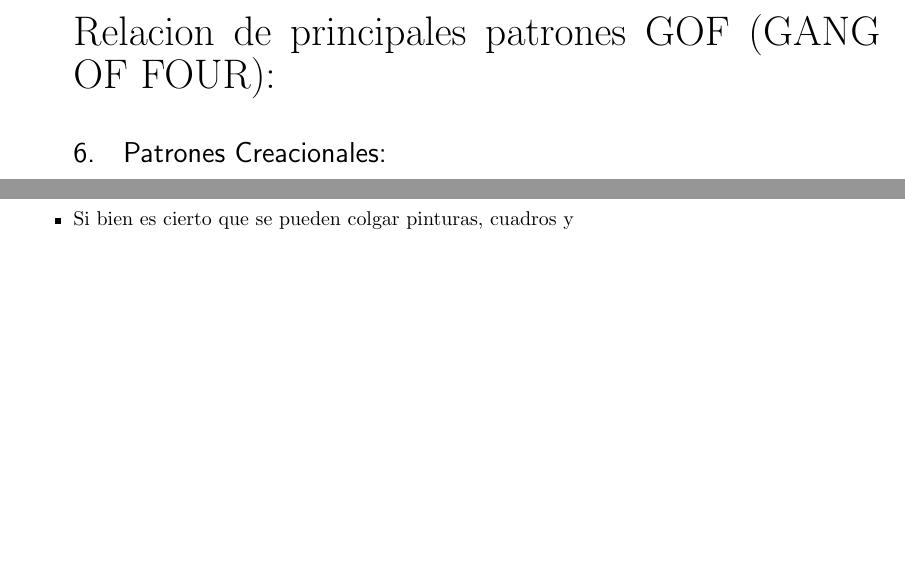
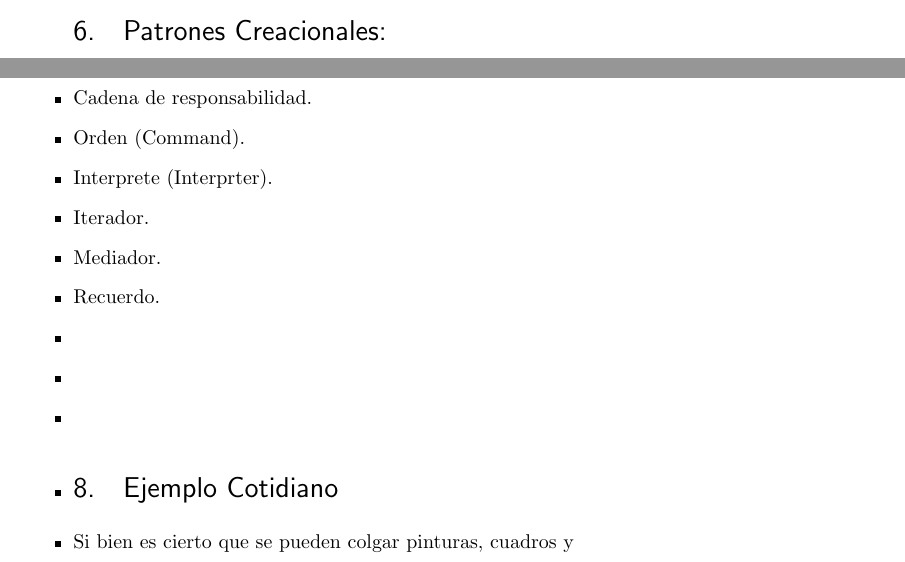
Before and after one commit to fernanrock/3ayudantia, a LaTeX problem sheet (tarea3.tex): two parts of pages 4 and 5 of 5 before the commit and two parts of pages 3 and 4 of 4 after it, joined at a grey line, cut at the place of the change, the shorter picture padded with empty space. Compiled offline with pdfLaTeX.

Commit message:
Update tarea3.tex

```diff
--- a/tarea3.tex
+++ b/tarea3.tex
@@ -126,8 +126,7 @@ representado.
 
 \item Modulo.
 
-\begin{titlepage}
-{ \huge  Relacion de principales patrones GOF (GANG OF FOUR):}
+
 
 \section{Patrones Creacionales:}
 \begin{itemize}
@@ -146,7 +145,20 @@ representado.
 
 \end{itemize}
 \newpage
+
+\section{Patrones de Comportamiento}
 \begin{itemize}
+\item Cadena de responsabilidad.
+\item Orden (Command).
+\item Interprete (Interprter).
+\item Iterador.
+\item Mediador.
+\item Recuerdo.
+\item
+\item
+\item
+\item
+
 
 \section{Ejemplo Cotidiano}
 \item Si bien es cierto que se pueden colgar pinturas, cuadros y
```
